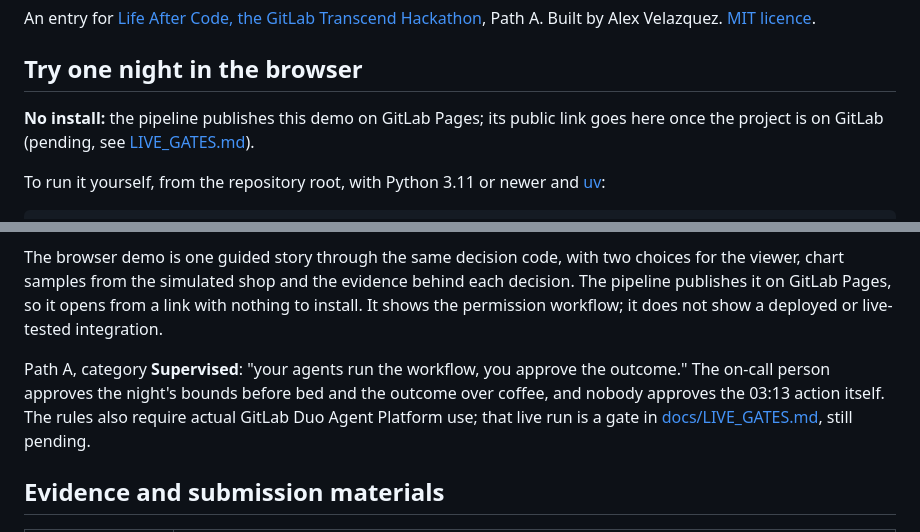
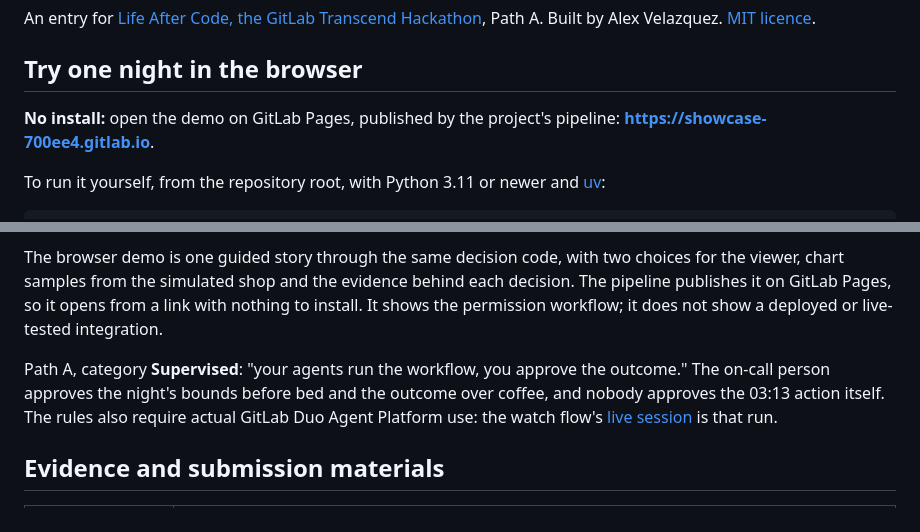
Before and after one commit to alejandro-publius/life-after-code, a Markdown page: README.md, 2 parts joined by grey strips. Drawn GitHub-style.

```diff
--- a/README.md
+++ b/README.md
@@ -14,7 +14,7 @@ An entry for [Life After Code, the GitLab Transcend Hackathon](https://gitlab-tr
 
 ## Try one night in the browser
 
-**No install:** the pipeline publishes this demo on GitLab Pages; its public link goes here once the project is on GitLab (pending, see [LIVE_GATES.md](docs/LIVE_GATES.md)).
+**No install:** open the demo on GitLab Pages, published by the project's pipeline: **[https://showcase-700ee4.gitlab.io](https://showcase-700ee4.gitlab.io)**.
 
 To run it yourself, from the repository root, with Python 3.11 or newer and [uv](https://docs.astral.sh/uv/getting-started/installation/):
 
@@ -105,7 +105,7 @@ The intended runtime connects those flows to the [FastAPI relay](relay/README.md
 
 The browser demo is one guided story through the same decision code, with two choices for the viewer, chart samples from the simulated shop and the evidence behind each decision. The pipeline publishes it on GitLab Pages, so it opens from a link with nothing to install. It shows the permission workflow; it does not show a deployed or live-tested integration.
 
-Path A, category **Supervised**: "your agents run the workflow, you approve the outcome." The on-call person approves the night's bounds before bed and the outcome over coffee, and nobody approves the 03:13 action itself. The rules also require actual GitLab Duo Agent Platform use; that live run is a gate in [docs/LIVE_GATES.md](docs/LIVE_GATES.md), still pending.
+Path A, category **Supervised**: "your agents run the workflow, you approve the outcome." The on-call person approves the night's bounds before bed and the outcome over coffee, and nobody approves the 03:13 action itself. The rules also require actual GitLab Duo Agent Platform use: the watch flow's [live session](https://gitlab.com/gitlab-ai-hackathon/transcend-october-2026/43649347/showcase/-/automate/agent-sessions/10120703) is that run.
 
 ## Evidence and submission materials
 
```
Also changed, not shown: other parts of README.md (+2 -2 lines), docs/DEVPOST.md (+6 -6 lines), docs/VIDEO.md (+1 -1 lines).
